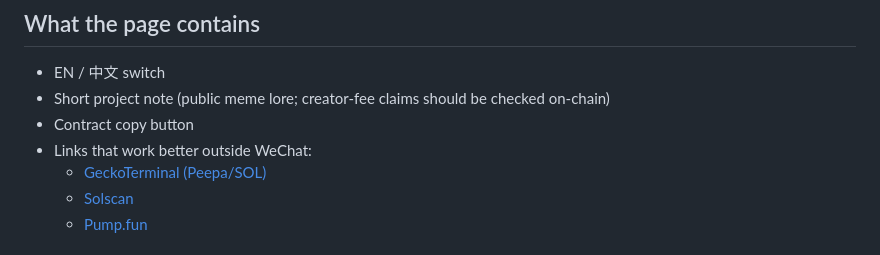
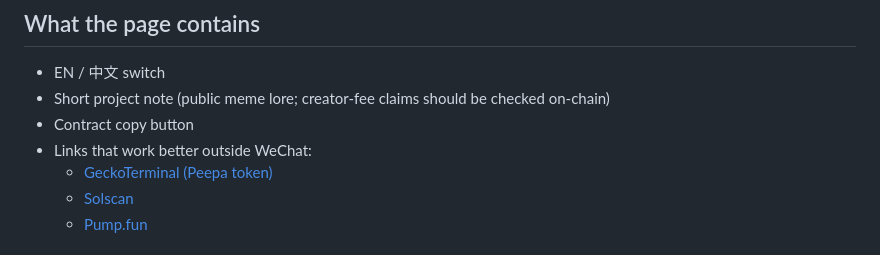
Before and after one commit to oldleaf-old-leaf/PEEPA, a Markdown page: README.md, the part around the change. GitHub-like rendering.

```diff
--- a/README.md
+++ b/README.md
@@ -29,7 +29,7 @@ Same ticker exists on other chains. **Only this address.**
 - Short project note (public meme lore; creator-fee claims should be checked on-chain)
 - Contract copy button
 - Links that work better outside WeChat:
-  - [GeckoTerminal (Peepa/SOL)](https://www.geckoterminal.com/solana/tokens/EamB9vqC1b4aoyPR6t3hn6CWf48yny84xzCuFJMbpump)
+  - [GeckoTerminal (Peepa token)](https://www.geckoterminal.com/solana/tokens/EamB9vqC1b4aoyPR6t3hn6CWf48yny84xzCuFJMbpump)
   - [Solscan](https://solscan.io/token/EamB9vqC1b4aoyPR6t3hn6CWf48yny84xzCuFJMbpump)
   - [Pump.fun](https://pump.fun/coin/EamB9vqC1b4aoyPR6t3hn6CWf48yny84xzCuFJMbpump)
 
```
